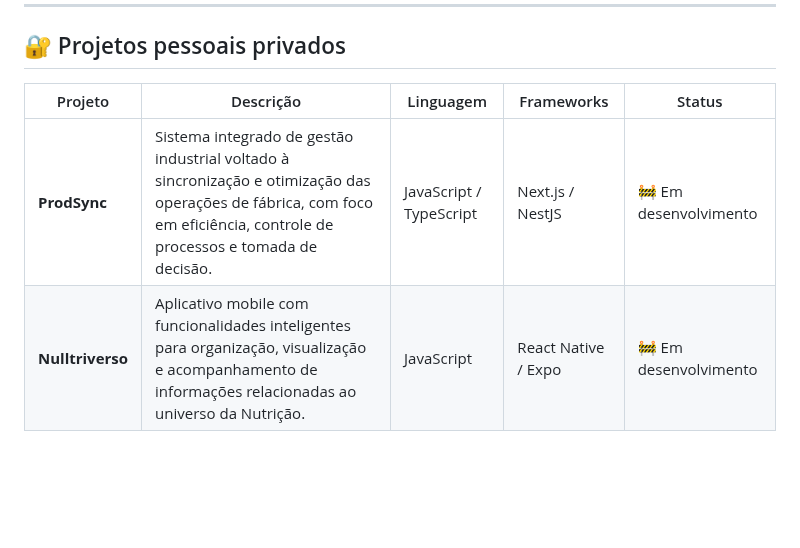
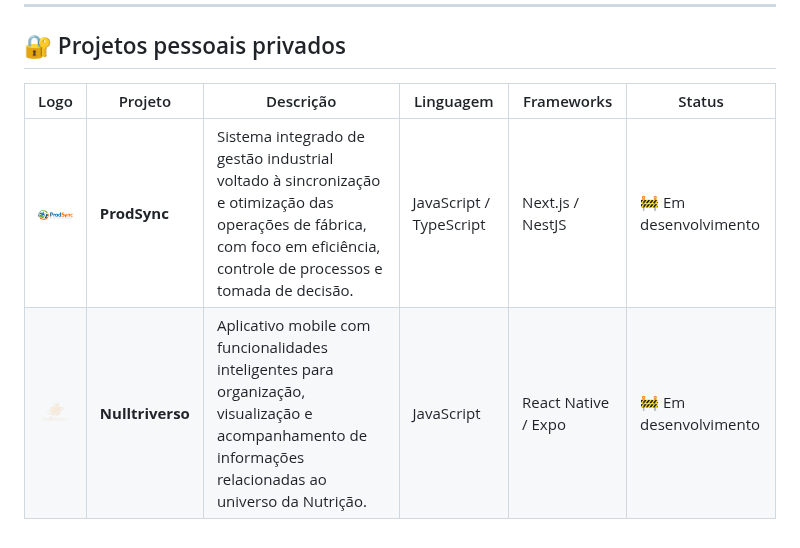
Before and after one commit to hmbenicio/hmbenicio, a Markdown page: README.md, the part around the change. Rendered like a GitHub page; pictures changed too: Assets/Logo_Nulltriverso.png (added), Assets/Logo_ProdSync.png (added); blank space fills up the shorter version.

Commit message:
Atualização do README principal

```diff
--- a/README.md
+++ b/README.md
@@ -33,7 +33,7 @@ Profissional em transição para a área de tecnologia, com foco em desenvolvime
 ---
 ## 🔐 Projetos pessoais privados
 
-| Projeto             | Descrição                                                                                                                                                                | Linguagem               | Frameworks          | Status                |
-| ------------------- | ------------------------------------------------------------------------------------------------------------------------------------------------------------------------ | ----------------------- | ------------------- | --------------------- |
-| **ProdSync**        | Sistema integrado de gestão industrial voltado à sincronização e otimização das operações de fábrica, com foco em eficiência, controle de processos e tomada de decisão. | JavaScript / TypeScript | Next.js / NestJS    | 🚧 Em desenvolvimento |
-| **Nulltriverso**    | Aplicativo mobile com funcionalidades inteligentes para organização, visualização e acompanhamento de informações relacionadas ao universo da Nutrição.                  | JavaScript              | React Native / Expo | 🚧 Em desenvolvimento |
+| Logo | Projeto             | Descrição                                                                                                                                                                | Linguagem               | Frameworks          | Status                |
+| ---- | ------------------- | ------------------------------------------------------------------------------------------------------------------------------------------------------------------------ | ----------------------- | ------------------- | --------------------- |
+| <img alt="ProdSync" src="Assets/Logo_ProdSync.png" width="36" /> | **ProdSync**        | Sistema integrado de gestão industrial voltado à sincronização e otimização das operações de fábrica, com foco em eficiência, controle de processos e tomada de decisão. | JavaScript / TypeScript | Next.js / NestJS    | 🚧 Em desenvolvimento |
+| <img alt="Nulltriverso" src="Assets/Logo_Nulltriverso.png" width="36" /> | **Nulltriverso**    | Aplicativo mobile com funcionalidades inteligentes para organização, visualização e acompanhamento de informações relacionadas ao universo da Nutrição.                  | JavaScript              | React Native / Expo | 🚧 Em desenvolvimento |
```
